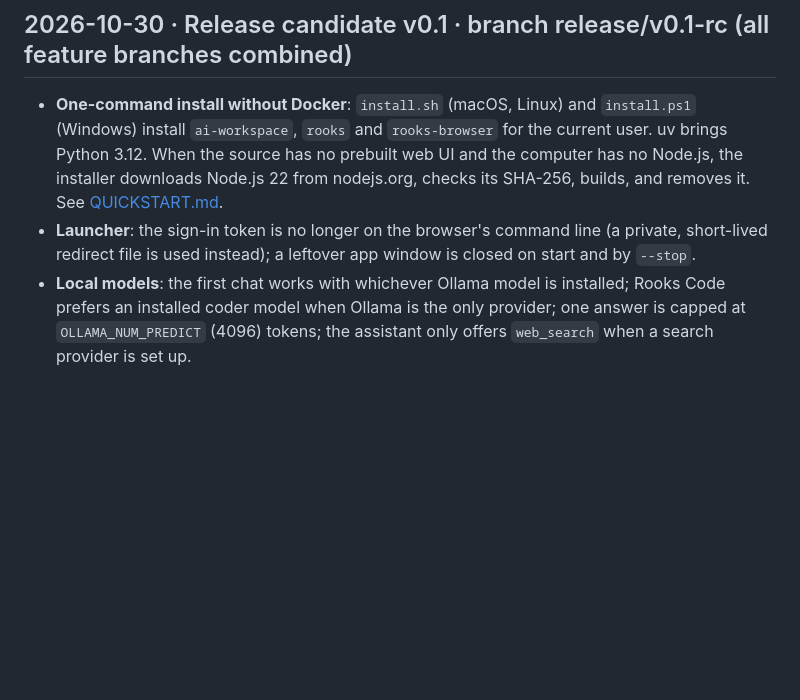
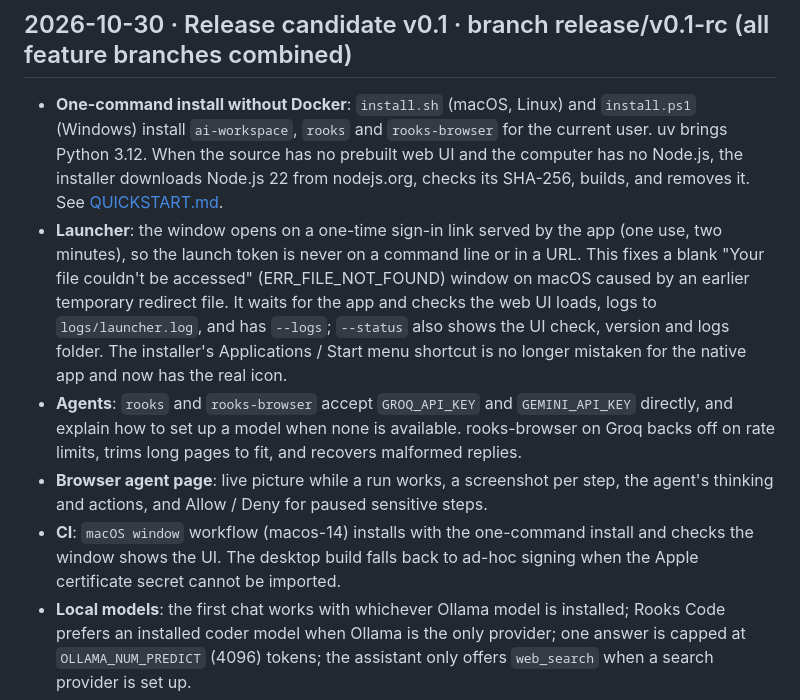
Before and after one commit to Inclined88888/ai-workspace, a Markdown page: CHANGELOG.md, the part around the change. GitHub-like rendering; blank space fills up the shorter version.

```diff
--- a/CHANGELOG.md
+++ b/CHANGELOG.md
@@ -10,8 +10,18 @@ version and the merge commit on `main`.
   `rooks` and `rooks-browser` for the current user. uv brings Python 3.12. When the source has no prebuilt web UI and the
   computer has no Node.js, the installer downloads Node.js 22 from nodejs.org, checks its SHA-256, builds, and removes it.
   See [QUICKSTART.md](QUICKSTART.md).
-- **Launcher**: the sign-in token is no longer on the browser's command line (a private, short-lived redirect file is
-  used instead); a leftover app window is closed on start and by `--stop`.
+- **Launcher**: the window opens on a one-time sign-in link served by the app (one use, two minutes), so the launch token
+  is never on a command line or in a URL. This fixes a blank "Your file couldn't be accessed" (ERR_FILE_NOT_FOUND)
+  window on macOS caused by an earlier temporary redirect file. It waits for the app and checks the web UI loads, logs to
+  `logs/launcher.log`, and has `--logs`; `--status` also shows the UI check, version and logs folder. The installer's
+  Applications / Start menu shortcut is no longer mistaken for the native app and now has the real icon.
+- **Agents**: `rooks` and `rooks-browser` accept `GROQ_API_KEY` and `GEMINI_API_KEY` directly, and explain how to set up a
+  model when none is available. rooks-browser on Groq backs off on rate limits, trims long pages to fit, and recovers
+  malformed replies.
+- **Browser agent page**: live picture while a run works, a screenshot per step, the agent's thinking and actions, and
+  Allow / Deny for paused sensitive steps.
+- **CI**: `macOS window` workflow (macos-14) installs with the one-command install and checks the window shows the UI.
+  The desktop build falls back to ad-hoc signing when the Apple certificate secret cannot be imported.
 - **Local models**: the first chat works with whichever Ollama model is installed; Rooks Code prefers an installed
   coder model when Ollama is the only provider; one answer is capped at `OLLAMA_NUM_PREDICT` (4096) tokens; the assistant
   only offers `web_search` when a search provider is set up.
```
Also changed, not shown: QUICKSTART.md (+13 -1 lines), README.md (+3 -0 lines).
